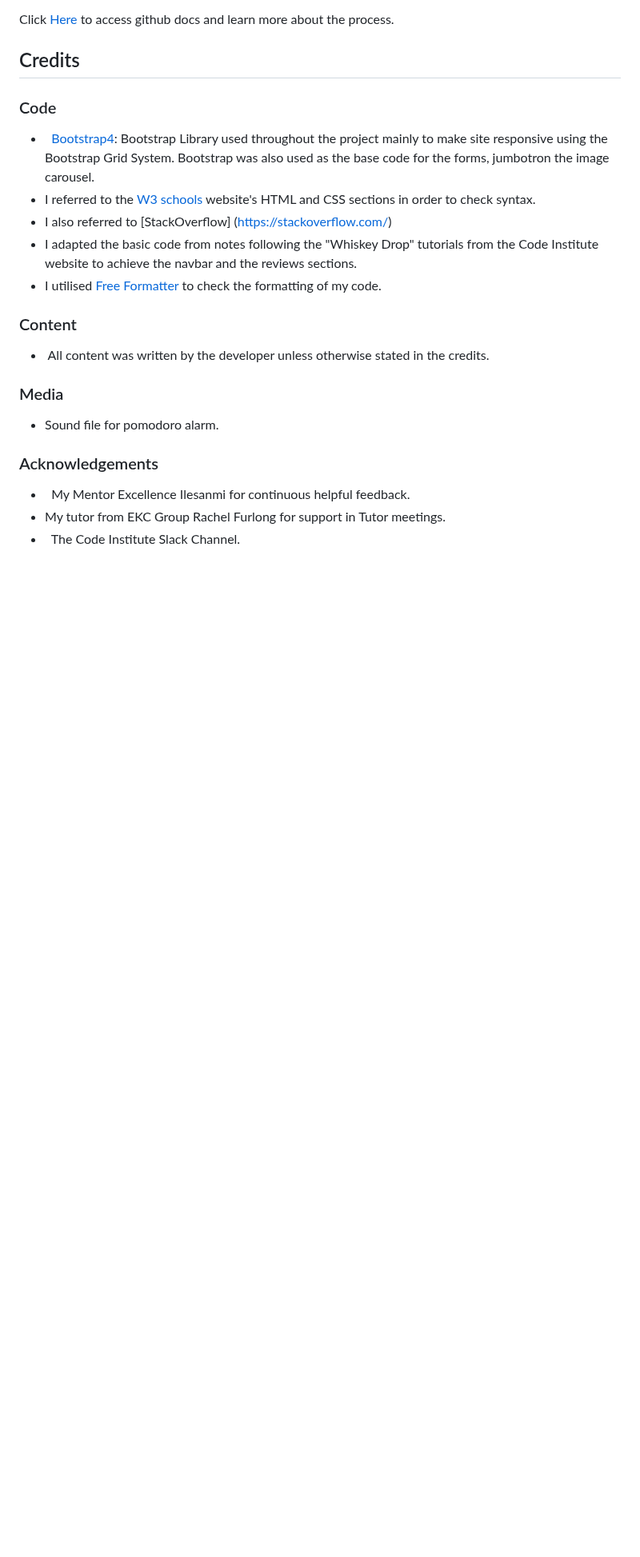
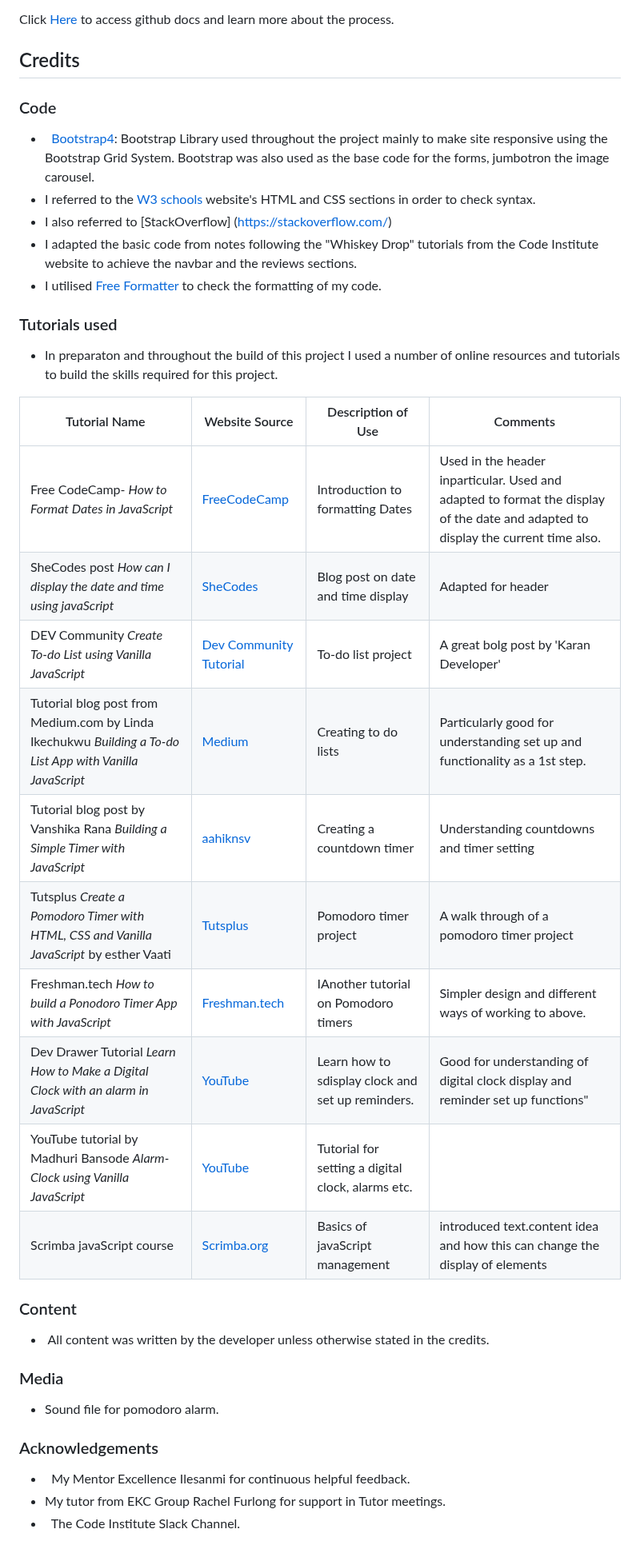
Before and after one commit to AlexandraEL9/MS2-seize-the-day, a Markdown page: README.md, the part around one of its changes. Shown at 80% size. GitHub-like rendering; blank space fills up the shorter version.

Commit message:
add:complete web tutorials table

```diff
--- a/README.md
+++ b/README.md
@@ -350,6 +347,24 @@ Click [Here](https://help.github.com/en/github/creating-cloning-and-archiving-re
 - I adapted the basic code from notes following the "Whiskey Drop" tutorials from the Code Institute website to achieve the navbar and the reviews sections.
 - I utilised [Free Formatter](https://www.freeformatter.com/) to check the formatting of my code.
 
+### Tutorials used
+- In preparaton and throughout the build of this project I used a number of online resources and tutorials to build the skills required for this project.
+
+| Tutorial Name     | Website Source        | Description of Use                                       | Comments                            |
+|-------------------|-----------------------|----------------------------------------------------------|-------------------------------------|
+| Free CodeCamp- *How to Format Dates in JavaScript*        | [FreeCodeCamp](https://www.freecodecamp.org/news/javascript-date-format-how-to-format-a-date-in-js/) | Introduction to formatting Dates                  | Used in the header inparticular. Used and adapted to format the display of the date and adapted to display the current time also.                 |
+| SheCodes post *How can I display the date and time using javaScript* | [SheCodes](https://www.shecodes.io/athena/38917-how-to-display-the-current-date-and-time-in-javascript#:~:text=To%20display%20the%20current%20date%20and%20time%20in%20JavaScript%2C%20you,()%20object%20and%20its%20methods.&text=In%20the%20code%20above%2C%20we,the%20current%20date%20and%20time.) | Blog post on date and time display    | Adapted for header            |
+| DEV Community *Create To-do List using Vanilla JavaScript*    | [Dev Community Tutorial](https://dev.to/karandeveloper/creating-todo-list-using-vanilla-javascript-2l7l) | To-do list project         | A great bolg post by 'Karan Developer' |
+| Tutorial blog post from Medium.com by Linda Ikechukwu *Building a To-do List App with Vanilla JavaScript*   | [Medium](https://medium.com/@Linda_Ikechukwu/building-a-to-do-list-app-with-vanilla-javascript-e27dda195fea) | Creating to do lists                    | Particularly good for understanding set up and functionality as a 1st step. |
+| Tutorial blog post by Vanshika Rana *Building a Simple Timer with JavaScript*   | [aahiknsv](https://aahiknsv.hashnode.dev/building-a-simple-timer-with-vanilla-javascript) | Creating a countdown timer                    | Understanding countdowns and timer setting |
+| Tutsplus *Create a Pomodoro Timer with HTML, CSS and Vanilla JavaScript* by esther Vaati  | [Tutsplus](https://webdesign.tutsplus.com/create-a-pomodoro-timer-with-html-css-and-vanilla-javascript--cms-108069t) | Pomodoro timer project       | A walk through of a pomodoro timer project     | adapted basic structure and set up for my own.
+| Freshman.tech *How to build a Ponodoro Timer App with JavaScript* | [Freshman.tech](https://freshman.tech/pomodoro-timer/) | IAnother tutorial on Pomodoro timers | Simpler design and different ways of working to above.  |
+| Dev Drawer Tutorial *Learn How to Make a Digital Clock with an alarm in JavaScript*  | [YouTube](https://www.youtube.com/watch?v=j1vmQI1pvqg) | Learn how to sdisplay clock and set up reminders.                      | Good for understanding of digital clock display and reminder set up functions"         |
+|  YouTube tutorial by Madhuri Bansode *Alarm-Clock using Vanilla JavaScript*     | [YouTube](https://www.youtube.com/watch?app=desktop&v=UYtZsLR3xLs) | Tutorial for setting a digital clock, alarms etc.                         |  |
+| Scrimba javaScript course        | [Scrimba.org](https://v2.scrimba.com/learn-javascript-c0v:details) | Basics of javaScript management                     | introduced text.content idea and how this can change the display of elements |
+
+
+
 ### Content
 
 -  All content was written by the developer unless otherwise stated in the credits.
```
Also changed, not shown: other parts of README.md (+0 -3 lines).
